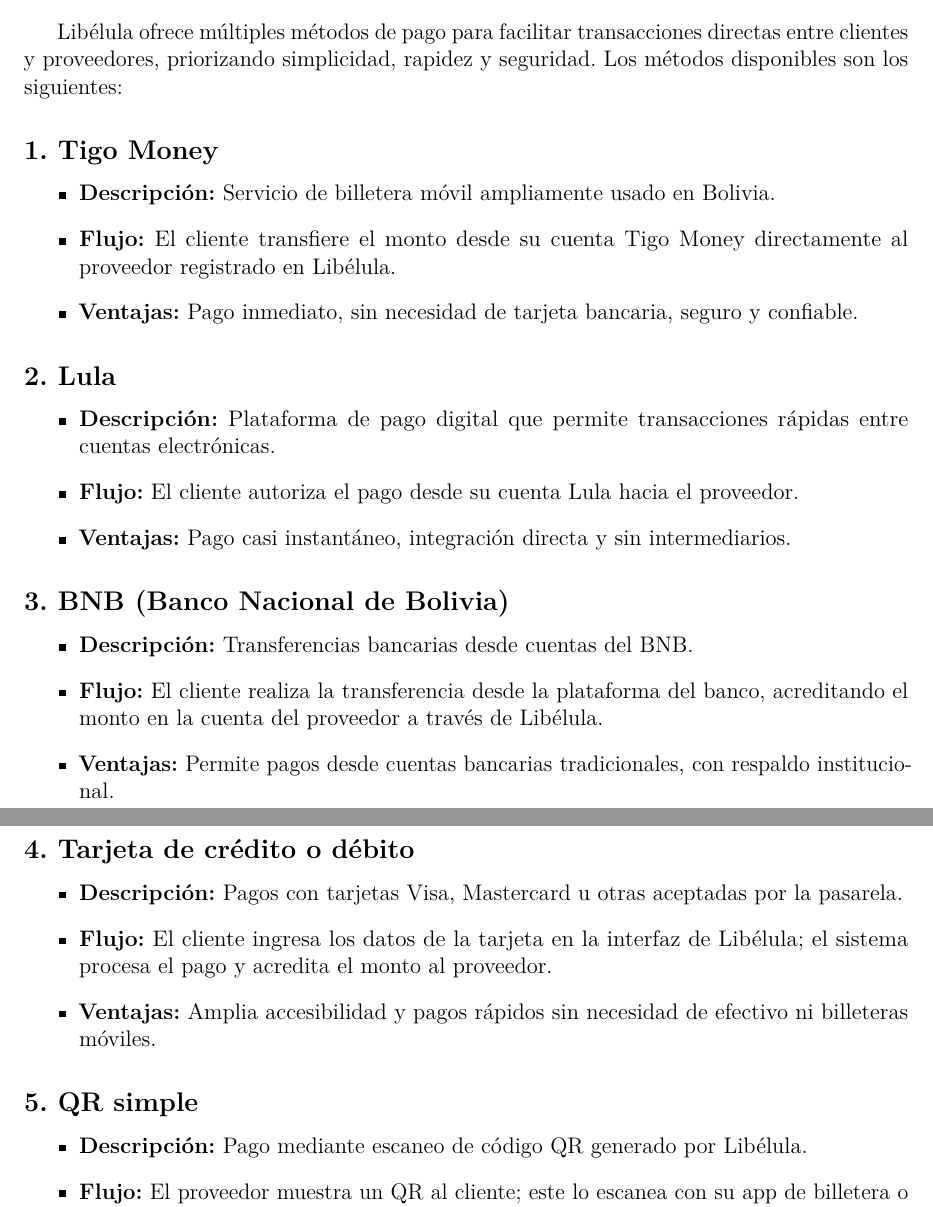
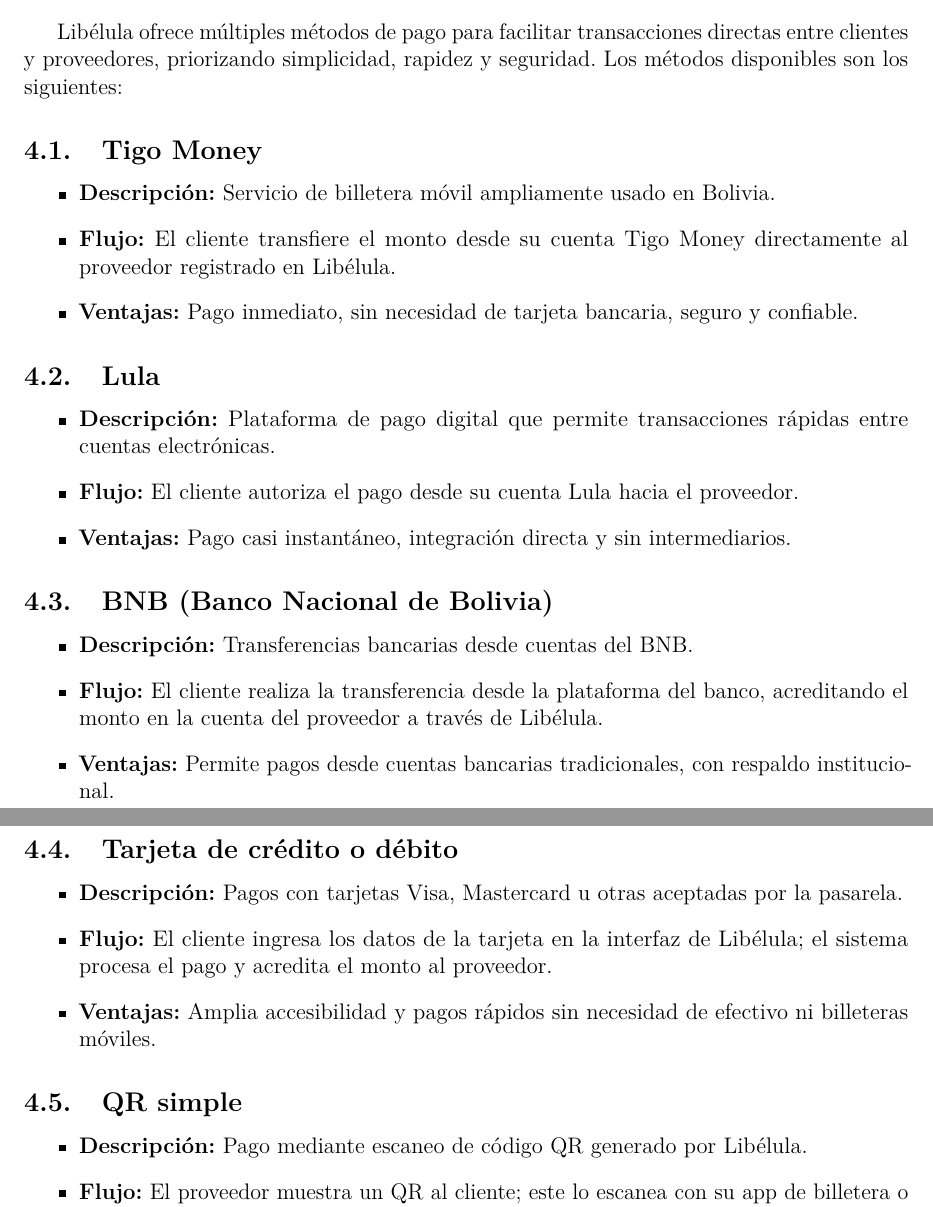
Before and after one commit to dpardo23/poc-libelula, a LaTeX document (main.tex, which reads preamble.tex, sections/04_Metodos_Pago.tex): two parts of pages 10 and 11 of 15, joined at a grey line, cut so that both start at the same text. Compiled offline with pdfLaTeX.

Commit message:
feat(docs): Añadir contenido de 04_Metodos_Pago y actualizar preamble para 'array'

```diff
--- a/preamble.tex
+++ b/preamble.tex
@@ -18,6 +18,8 @@
 \usepackage{microtype}   % Mejoras tipográficas sutiles (justificación)
 \usepackage{setspace}    % Para control de interlineado (ej. \onehalfspacing)
 \usepackage{xcolor}      % Para definir y usar colores
+\usepackage{geometry}    % Control de márgenes y layout
+\usepackage{array}       % Mejoras en tablas (p.ej., p{width} para columnas)
 
 
 % 4. PAQUETES PARA CÓDIGO FUENTE
--- a/sections/04_Metodos_Pago.tex
+++ b/sections/04_Metodos_Pago.tex
@@ -1,35 +1,35 @@
-\section*{Métodos de Pago de Libélula}
-    Libélula ofrece múltiples métodos de pago para facilitar transacciones directas entre clientes y proveedores, priorizando simplicidad, rapidez y seguridad. Los métodos disponibles son los siguientes:
-
-\subsection*{1. Tigo Money}
+\section{Métodos de Pago de Libélula}
+    Libélula ofrece múltiples métodos de pago para facilitar transacciones directas entre clientes y proveedores, priorizando simplicidad,
+	rapidez y seguridad. Los métodos disponibles son los siguientes:\par
+	\subsection{Tigo Money}
 		\begin{itemize}
 			\item \textbf{Descripción:} Servicio de billetera móvil ampliamente usado en Bolivia.
 			\item \textbf{Flujo:} El cliente transfiere el monto desde su cuenta Tigo Money directamente al proveedor registrado en Libélula.
 			\item \textbf{Ventajas:} Pago inmediato, sin necesidad de tarjeta bancaria, seguro y confiable.
 		\end{itemize}
 
-\subsection*{2. Lula}
+	\subsection{Lula}
 		\begin{itemize}
 			\item \textbf{Descripción:} Plataforma de pago digital que permite transacciones rápidas entre cuentas electrónicas.
 			\item \textbf{Flujo:} El cliente autoriza el pago desde su cuenta Lula hacia el proveedor.
 			\item \textbf{Ventajas:} Pago casi instantáneo, integración directa y sin intermediarios.
 		\end{itemize}
 
-\subsection*{3. BNB (Banco Nacional de Bolivia)}
+	\subsection{BNB (Banco Nacional de Bolivia)}
 		\begin{itemize}
 			\item \textbf{Descripción:} Transferencias bancarias desde cuentas del BNB.
 			\item \textbf{Flujo:} El cliente realiza la transferencia desde la plataforma del banco, acreditando el monto en la cuenta del proveedor a través de Libélula.
 			\item \textbf{Ventajas:} Permite pagos desde cuentas bancarias tradicionales, con respaldo institucional.
 		\end{itemize}
 
-\subsection*{4. Tarjeta de crédito o débito}
+	\subsection{Tarjeta de crédito o débito}
 		\begin{itemize}
 			\item \textbf{Descripción:} Pagos con tarjetas Visa, Mastercard u otras aceptadas por la pasarela.
 			\item \textbf{Flujo:} El cliente ingresa los datos de la tarjeta en la interfaz de Libélula; el sistema procesa el pago y acredita el monto al proveedor.
 			\item \textbf{Ventajas:} Amplia accesibilidad y pagos rápidos sin necesidad de efectivo ni billeteras móviles.
 		\end{itemize}
 
-\subsection*{5. QR simple}
+	\subsection{QR simple}
 		\begin{itemize}
 			\item \textbf{Descripción:} Pago mediante escaneo de código QR generado por Libélula.
 			\item \textbf{Flujo:} El proveedor muestra un QR al cliente; este lo escanea con su app de billetera o banca móvil y confirma el pago.
```
Lines whose indentation alone changed are shown as unchanged.
